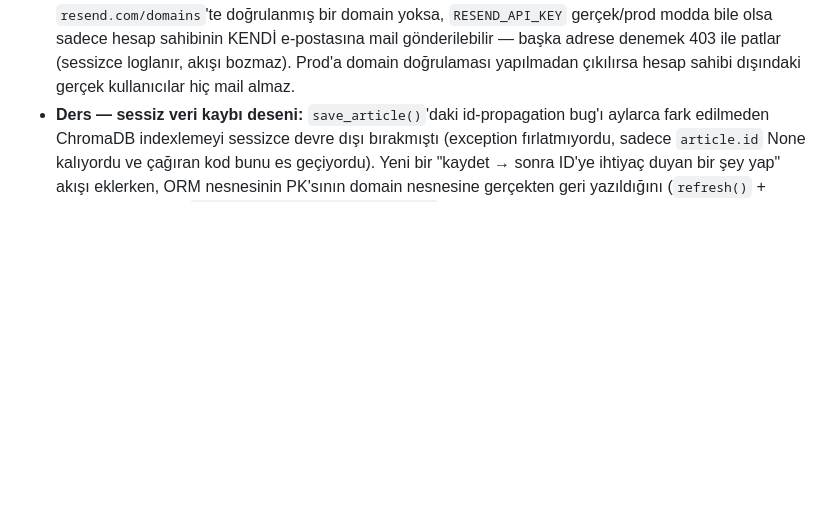
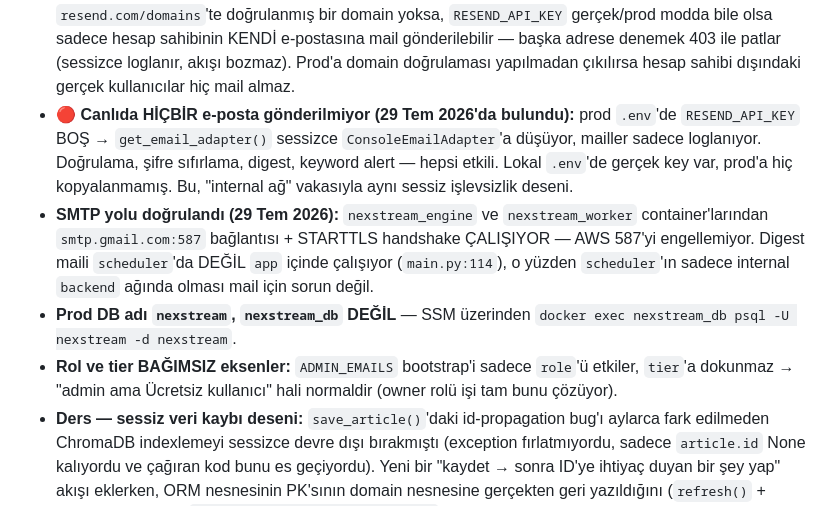
Before and after one commit to MaviMakumba/NexStream-News-Engine, a Markdown page: CLAUDE.md, the part around one of its changes. Rendered like a GitHub page; blank space fills up the shorter version.

Commit message:
docs: siradaki oturum blogu + canlida mail gitmedigi bulgusu

```diff
--- a/CLAUDE.md
+++ b/CLAUDE.md
@@ -610,4 +623,8 @@ docker logs nexstream_chromadb --tail 20
 - **v2.0 Next.js standalone dersi:** Docker her container'a otomatik `HOSTNAME=<container-id>` koyar; Next.js standalone `server.js` buna bind eder ve o isim TEK bir ağ arayüzüne çözülür. Container iki ağdaysa (frontend + backend) nginx diğer ağdan ulaşamaz → **her temiz deploy'da 502**. `frontend/Dockerfile`'da `ENV HOSTNAME=0.0.0.0` şart. Log'daki "Network: http://0.0.0.0:3000" satırı bilgi amaçlıdır, bind adresini GÖSTERMEZ — ona bakıp teşhisi geri çekme.
 - **v2.0 ChromaDB imaj dersi:** Bu imajda `curl`/`wget`/`python`/`nc` YOK, sadece `bash` var — healthcheck HTTP yoklamasını `/dev/tcp` ile elle kurmak zorunda (`exec 3<>/dev/tcp/localhost/8000 && printf "GET /api/v2/heartbeat HTTP/1.0\r\n\r\n" >&3 && head -1 <&3 | grep -q 200`). `/api/v1` yolu chroma 1.x'te kaldırıldı, `/api/v2` kullan.
 - **Resend sandbox kısıtı (v1.15'te bulundu, TÜM ResendEmailAdapter gönderimlerini etkiler):** `resend.com/domains`'te doğrulanmış bir domain yoksa, `RESEND_API_KEY` gerçek/prod modda bile olsa sadece hesap sahibinin KENDİ e-postasına mail gönderilebilir — başka adrese denemek 403 ile patlar (sessizce loglanır, akışı bozmaz). Prod'a domain doğrulaması yapılmadan çıkılırsa hesap sahibi dışındaki gerçek kullanıcılar hiç mail almaz.
+- **🔴 Canlıda HİÇBİR e-posta gönderilmiyor (29 Tem 2026'da bulundu):** prod `.env`'de `RESEND_API_KEY` BOŞ → `get_email_adapter()` sessizce `ConsoleEmailAdapter`'a düşüyor, mailler sadece loglanıyor. Doğrulama, şifre sıfırlama, digest, keyword alert — hepsi etkili. Lokal `.env`'de gerçek key var, prod'a hiç kopyalanmamış. Bu, "internal ağ" vakasıyla aynı sessiz işlevsizlik deseni.
+- **SMTP yolu doğrulandı (29 Tem 2026):** `nexstream_engine` ve `nexstream_worker` container'larından `smtp.gmail.com:587` bağlantısı + STARTTLS handshake ÇALIŞIYOR — AWS 587'yi engellemiyor. Digest maili `scheduler`'da DEĞİL `app` içinde çalışıyor (`main.py:114`), o yüzden `scheduler`'ın sadece internal `backend` ağında olması mail için sorun değil.
+- **Prod DB adı `nexstream`, `nexstream_db` DEĞİL** — SSM üzerinden `docker exec nexstream_db psql -U nexstream -d nexstream`.
+- **Rol ve tier BAĞIMSIZ eksenler:** `ADMIN_EMAILS` bootstrap'i sadece `role`'ü etkiler, `tier`'a dokunmaz → "admin ama Ücretsiz kullanıcı" hali normaldir (owner rolü işi tam bunu çözüyor).
 - **Ders — sessiz veri kaybı deseni:** `save_article()`'daki id-propagation bug'ı aylarca fark edilmeden ChromaDB indexlemeyi sessizce devre dışı bırakmıştı (exception fırlatmıyordu, sadece `article.id` None kalıyordu ve çağıran kod bunu es geçiyordu). Yeni bir "kaydet → sonra ID'ye ihtiyaç duyan bir şey yap" akışı eklerken, ORM nesnesinin PK'sının domain nesnesine gerçekten geri yazıldığını (`refresh()` + atama) doğrula — `user_repository.py::create_user` doğru pattern.
```
Also changed, not shown: other parts of CLAUDE.md (+13 -0 lines).
